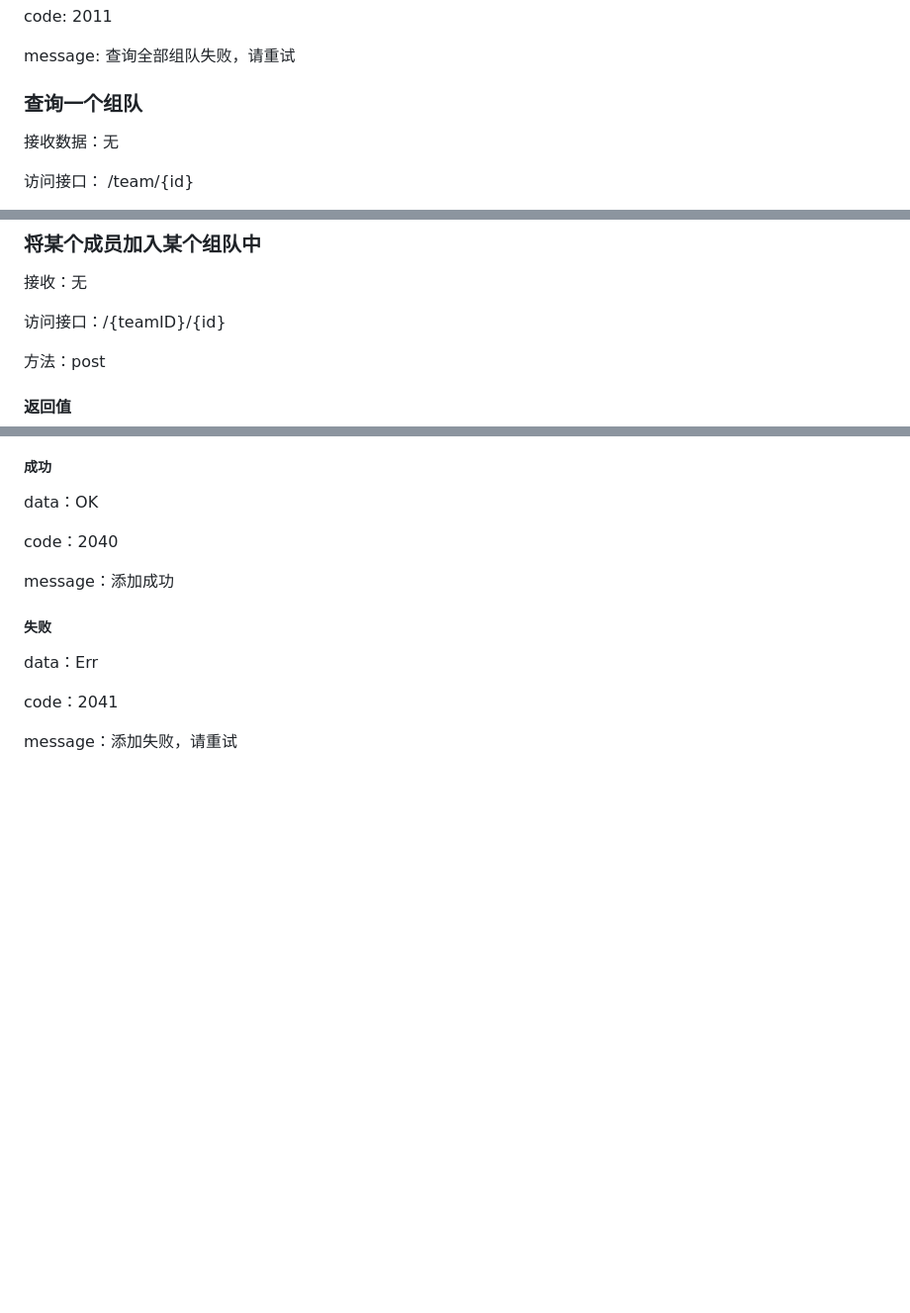
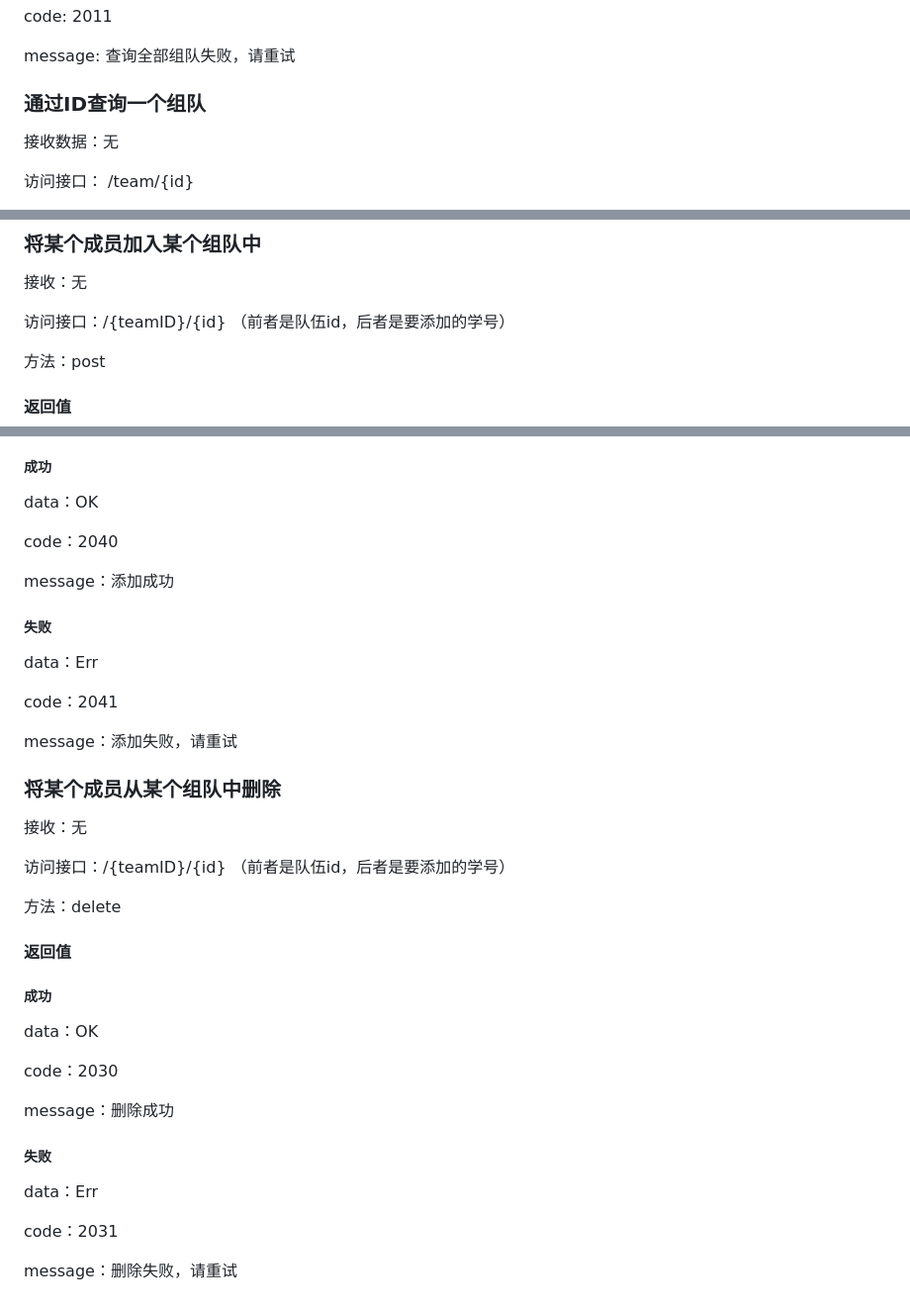
Before and after one commit to OasisPeng/OOAD-Dormitory, a Markdown page: api.md, 3 parts joined by grey strips. Shown: that part at 99% size. Rendered like a GitHub page; blank space fills up the shorter version.

```diff
--- a/api.md
+++ b/api.md
@@ -446,7 +446,7 @@ code: 2011
 
 message: 查询全部组队失败，请重试
 
-### 查询一个组队
+### 通过ID查询一个组队
 
 接收数据：无
 
@@ -554,7 +502,7 @@ message：增加失败，请重试
 
 接收：无
 
-访问接口：/{teamID}/{id}
+访问接口：/{teamID}/{id}   （前者是队伍id，后者是要添加的学号）
 
 方法：post
 
@@ -575,3 +523,29 @@ data：Err
 code：2041
 
 message：添加失败，请重试
+
+### 将某个成员从某个组队中删除
+
+接收：无
+
+访问接口：/{teamID}/{id}   （前者是队伍id，后者是要添加的学号）
+
+方法：delete
+
+#### 返回值
+
+##### 成功
+
+data：OK
+
+code：2030
+
+message：删除成功
+
+##### 失败
+
+data：Err
+
+code：2031
+
+message：删除失败，请重试
```
Also changed, not shown: other parts of api.md (+2 -54 lines).
